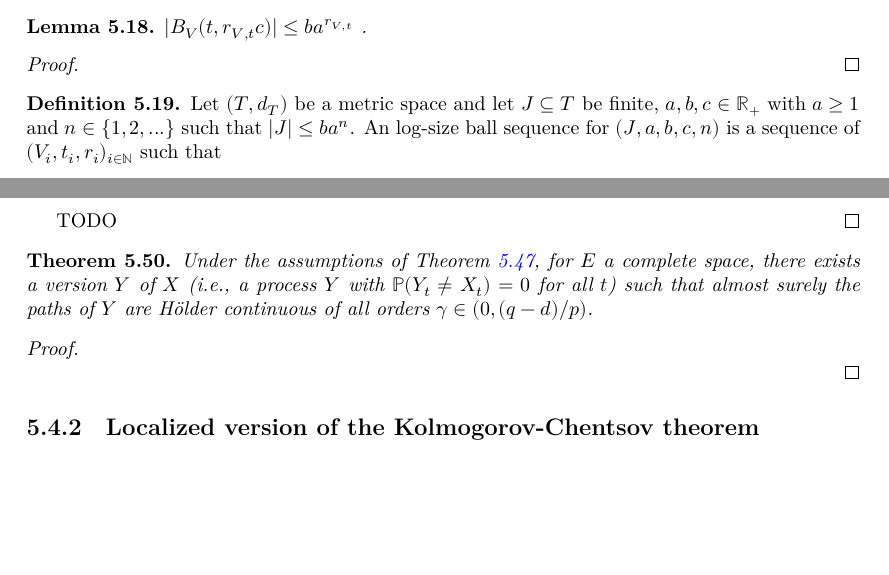
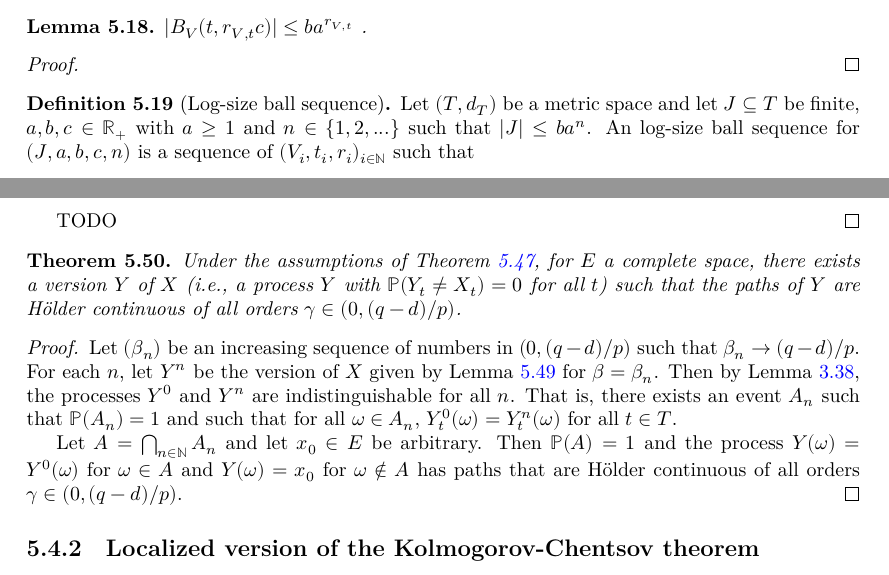
Before and after one commit to RemyDegenne/brownian-motion, a LaTeX thesis (blueprint/src/print.tex, which reads blueprint/src/chapters/kolmogorov_chentsov.tex): two parts of pages 15 and 26 of 28, joined at a grey line, cut so that both start at the same text, the shorter picture padded with empty space. Compiled offline with XeLaTeX.

```diff
--- a/blueprint/src/chapters/kolmogorov_chentsov.tex
+++ b/blueprint/src/chapters/kolmogorov_chentsov.tex
@@ -228,8 +230,10 @@
 \end{proof}
 
 
-\begin{definition}\label{def:logSizeBallSequence}
+\begin{definition}[Log-size ball sequence]\label{def:logSizeBallSequence}
   \uses{def:logSizeRadius}
+  \leanok
+  \lean{logSizeBallSeq}
 Let $(T,d_T)$ be a metric space and let $J \subseteq T$ be finite, $a,b,c \in \mathbb R_+$ with $a \ge 1$ and $n \in \{1, 2, ...\}$ such that $|J| \le b a^n$.
 An log-size ball sequence for $(J, a, b, c, n)$ is a sequence of $(V_i, t_i, r_i)_{i \in \mathbb{N}}$ such that
 \begin{itemize}
@@ -1046,12 +1052,18 @@
 
 \begin{theorem}\label{thm:holder_version}
   \uses{def:IsKolmogorovProcess, def:HasBoundedInternalCoveringNumber}
-Under the assumptions of Theorem~\ref{thm:countable_set_bound}, for $E$ a complete space, there exists a version $Y$ of $X$ (i.e., a process $Y$ with $\mathbb{P}(Y_t \ne X_t) = 0$ for all $t$) such that almost surely the paths of $Y$ are Hölder continuous of all orders $\gamma \in (0, (q - d)/p)$.
+Under the assumptions of Theorem~\ref{thm:countable_set_bound}, for $E$ a complete space, there exists a version $Y$ of $X$ (i.e., a process $Y$ with $\mathbb{P}(Y_t \ne X_t) = 0$ for all $t$) such that the paths of $Y$ are Hölder continuous of all orders $\gamma \in (0, (q - d)/p)$.
 \end{theorem}
 
 \begin{proof}
-  \uses{lem:holder_version_single}
+  \uses{lem:holder_version_single, lem:indistinguishable_of_version_of_continuous}
+Let $(\beta_n)$ be an increasing sequence of numbers in $(0, (q - d)/p)$ such that $\beta_n \to (q - d)/p$.
+For each $n$, let $Y^n$ be the version of $X$ given by Lemma~\ref{lem:holder_version_single} for $\beta = \beta_n$.
+Then by Lemma~\ref{lem:indistinguishable_of_version_of_continuous}, the processes $Y^0$ and $Y^n$ are indistinguishable for all $n$.
+That is, there exists an event $A_n$ such that $\mathbb{P}(A_n) = 1$ and such that for all $\omega \in A_n$, $Y^0_t(\omega) = Y^n_t(\omega)$ for all $t \in T$.
 
+Let $A = \bigcap_{n \in \mathbb{N}} A_n$ and let $x_0 \in E$ be arbitrary.
+Then $\mathbb{P}(A) = 1$ and the process $Y(\omega) = Y^0(\omega)$ for $\omega \in A$ and $Y(\omega) = x_0$ for $\omega \notin A$ has paths that are Hölder continuous of all orders $\gamma \in (0, (q - d)/p)$.
 \end{proof}
 
 
```
Also changed, not shown: blueprint/src/chapters/kolmogorov_chentsov.tex (6 more changed lines), 2 other files.
